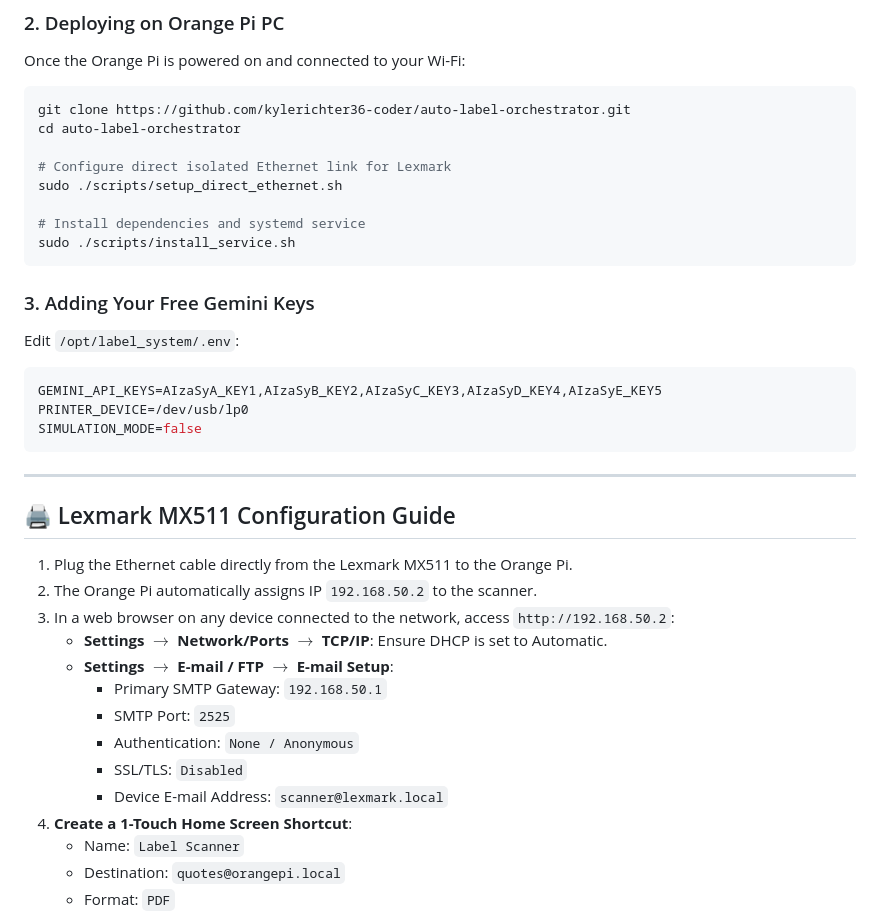
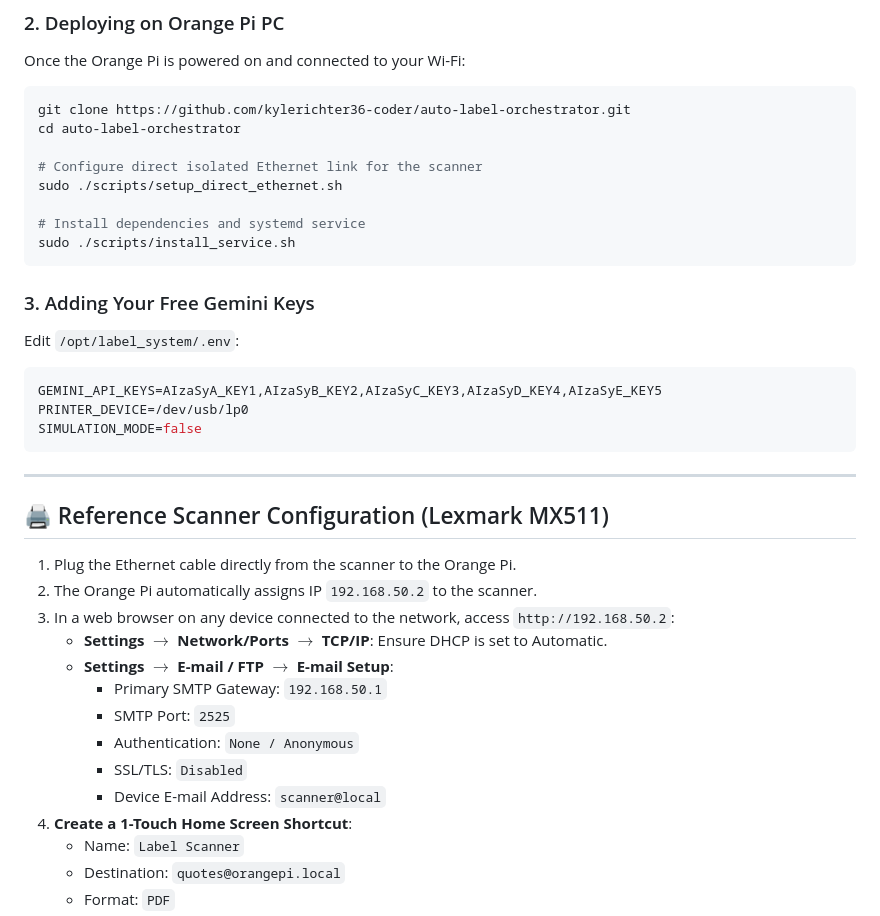
Before and after one commit to kylerichter36-coder/auto-label-orchestrator, a Markdown page: README.md, the part around one of its changes. Rendered like a GitHub page.

```diff
--- a/README.md
+++ b/README.md
@@ -160,7 +151,7 @@ Once the Orange Pi is powered on and connected to your Wi-Fi:
 git clone https://github.com/kylerichter36-coder/auto-label-orchestrator.git
 cd auto-label-orchestrator
 
-# Configure direct isolated Ethernet link for Lexmark
+# Configure direct isolated Ethernet link for the scanner
 sudo ./scripts/setup_direct_ethernet.sh
 
 # Install dependencies and systemd service
@@ -177,9 +168,9 @@ SIMULATION_MODE=false
 
 ---
 
-## 🖨️ Lexmark MX511 Configuration Guide
+## 🖨️ Reference Scanner Configuration (Lexmark MX511)
 
-1. Plug the Ethernet cable directly from the Lexmark MX511 to the Orange Pi.
+1. Plug the Ethernet cable directly from the scanner to the Orange Pi.
 2. The Orange Pi automatically assigns IP `192.168.50.2` to the scanner.
 3. In a web browser on any device connected to the network, access `http://192.168.50.2`:
    * **Settings $\rightarrow$ Network/Ports $\rightarrow$ TCP/IP**: Ensure DHCP is set to Automatic.
@@ -188,7 +179,7 @@ SIMULATION_MODE=false
      * SMTP Port: `2525`
      * Authentication: `None / Anonymous`
      * SSL/TLS: `Disabled`
-     * Device E-mail Address: `scanner@lexmark.local`
+     * Device E-mail Address: `scanner@local`
 4. **Create a 1-Touch Home Screen Shortcut**:
    * Name: `Label Scanner`
    * Destination: `quotes@orangepi.local`
```
Also changed, not shown: other parts of README.md (+37 -46 lines).
